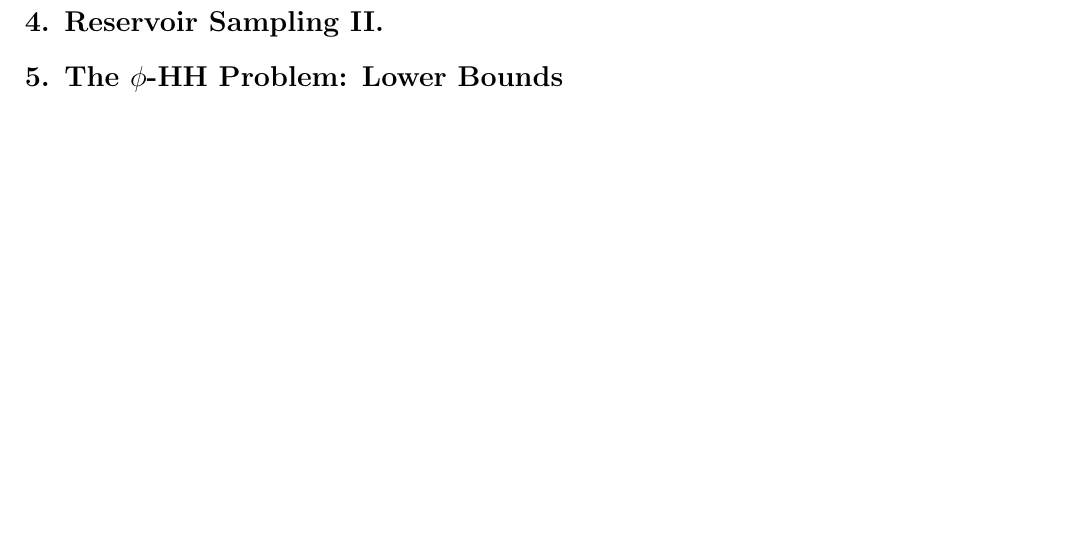
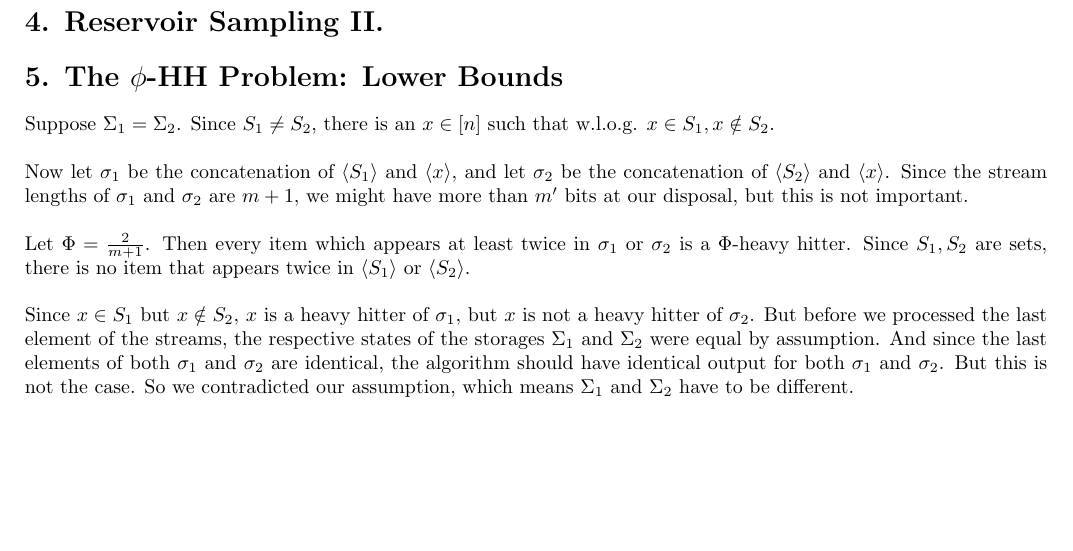
Before and after one commit to RichardPalme/ilas19, a LaTeX document (sheet1.tex): part of page 2 of 2, cut so that both start at the same text. Compiled offline with pdfLaTeX.

Commit message:
exercise 5 done

```diff
--- a/sheet1.tex
+++ b/sheet1.tex
@@ -103,6 +103,20 @@ applying it to $\tau$ and then to $\sigma'$. Hence, $A(\sigma) = d$.
 
 %%%%%%%%%%%%%%%%%%%%%%%%%%%%%%%%%%%%%%%%%%%%%%%%%%%%%%%%%%%%%%%%%%%%%%%%%%%%%%%
 \section*{5. The $\phi$-HH Problem: Lower Bounds}
+Suppose $\Sigma_1 = \Sigma_2$. Since $S_1 \neq S_2$, there is an $x \in [n]$
+such that w.l.o.g. $x \in S_1, x \notin S_2$. \\
+
+Now let $\sigma_1$ be the concatenation of $\langle S_1 \rangle$ and $\langle x \rangle$,
+and let $\sigma_2$ be the concatenation of $\langle S_2 \rangle$ and $\langle x \rangle$.
+Since the stream lengths of $\sigma_1$ and $\sigma_2$ are $m+1$, we might have more than $m'$ bits at our disposal, but this is not important. \\
+
+Let $\Phi = \frac{2}{m+1}$. Then every item which appears at least twice in $\sigma_1$ or $\sigma_2$ is a $\Phi$-heavy hitter.
+Since $S_1, S_2$ are sets, there is no item that appears twice in $\langle S_1 \rangle$ or $\langle S_2 \rangle$. \\
+
+Since $x \in S_1$ but $x \notin S_2$, $x$ is a heavy hitter of $\sigma_1$, but $x$ is not a heavy hitter of $\sigma_2$.
+But before we processed the last element of the streams, the respective states of the storages $\Sigma_1$ and $\Sigma_2$ were equal by assumption.
+And since the last elements of both $\sigma_1$ and $\sigma_2$ are identical, the algorithm should have identical output for both $\sigma_1$ and $\sigma_2$. But this is not the case.
+So we contradicted our assumption, which means $\Sigma_1$ and $\Sigma_2$ have to be different.
 
 
 \end{document}
```
Also changed, not shown: sheet1.pdf.
